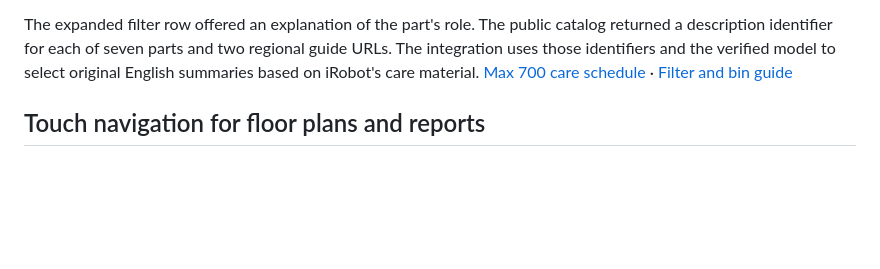
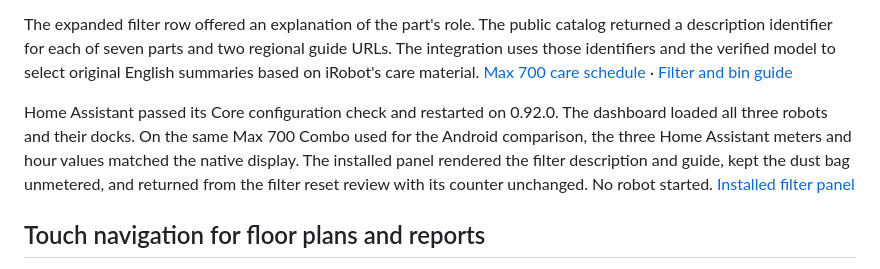
Before and after one commit to efraespada/ha-roomba-home, a Markdown page: docs/validation.md, the part around the change. Drawn GitHub-style; blank space fills up the shorter version.

```diff
--- a/docs/validation.md
+++ b/docs/validation.md
@@ -893,6 +893,14 @@ and two regional guide URLs. The integration uses those identifiers and
 the verified model to select original English summaries based on iRobot's
 care material. [Max 700 care schedule](https://homesupport.irobot.com/articles/en_US/Knowledge/70504)
 · [Filter and bin guide](https://homesupport.irobot.com/articles/en_US/Knowledge/70505)
+
+Home Assistant passed its Core configuration check and restarted on 0.92.0.
+The dashboard loaded all three robots and their docks. On the same Max 700
+Combo used for the Android comparison, the three Home Assistant meters and
+hour values matched the native display. The installed panel rendered the
+filter description and guide, kept the dust bag unmetered, and returned
+from the filter reset review with its counter unchanged. No robot started.
+[Installed filter panel](screenshots/roomba-part-guidance.jpg)
 
 ## Touch navigation for floor plans and reports
 
```
Also changed, not shown: README.md (+7 -0 lines), docs/screenshots/roomba-part-guidance.jpg (added), 1 other file.
